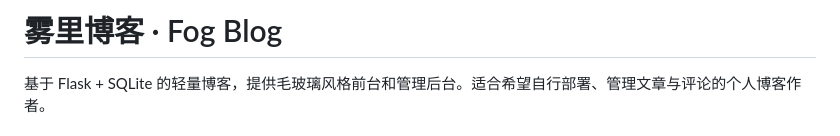
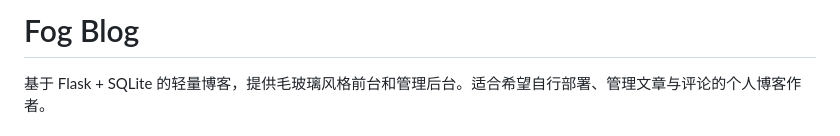
Before and after one commit to throw29/fog-blog, a Markdown page: README.md, the part around the change. GitHub-like rendering.

```diff
--- a/README.md
+++ b/README.md
@@ -1,4 +1,4 @@
-# 雾里博客 · Fog Blog
+#  Fog Blog
 
 基于 Flask + SQLite 的轻量博客，提供毛玻璃风格前台和管理后台。适合希望自行部署、管理文章与评论的个人博客作者。
 
```
